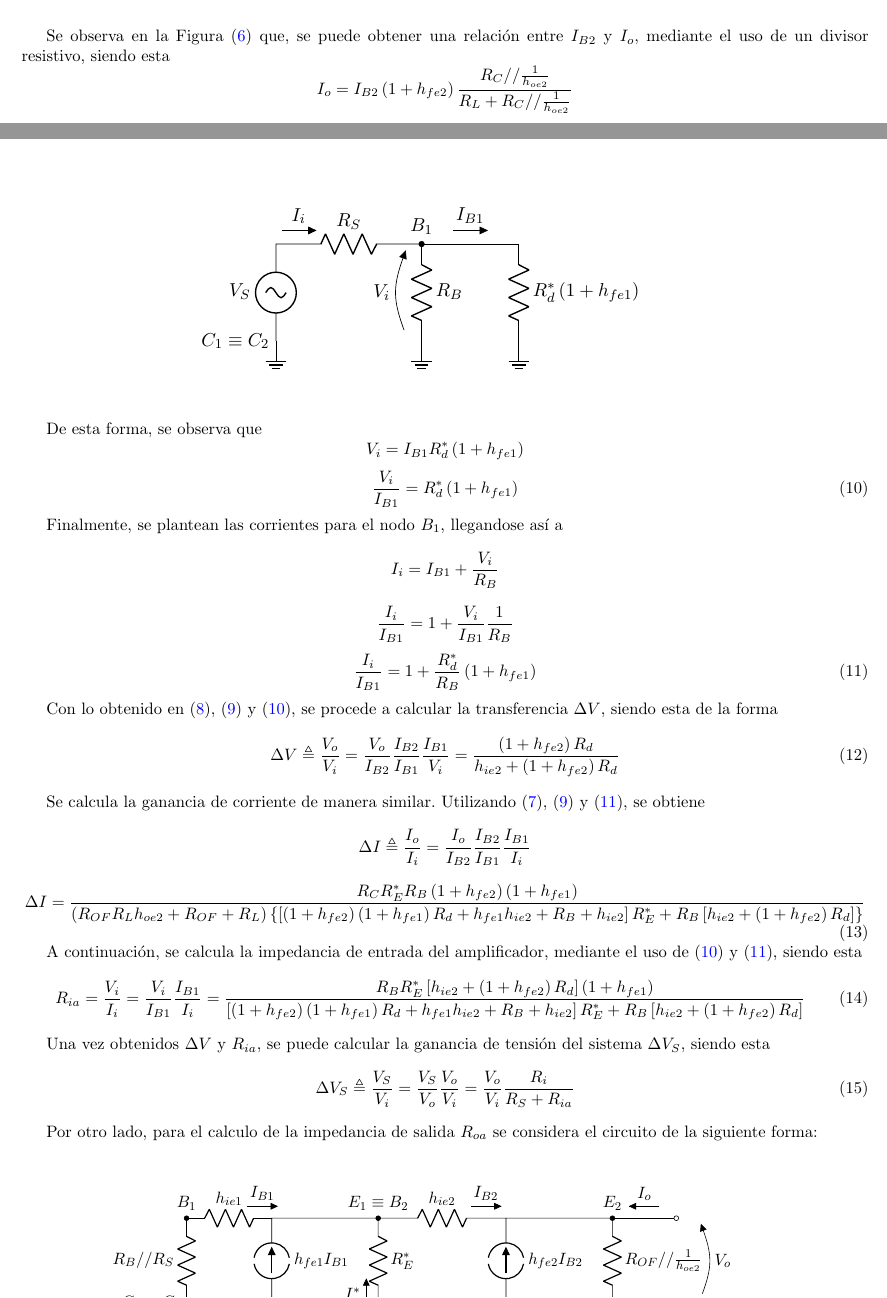
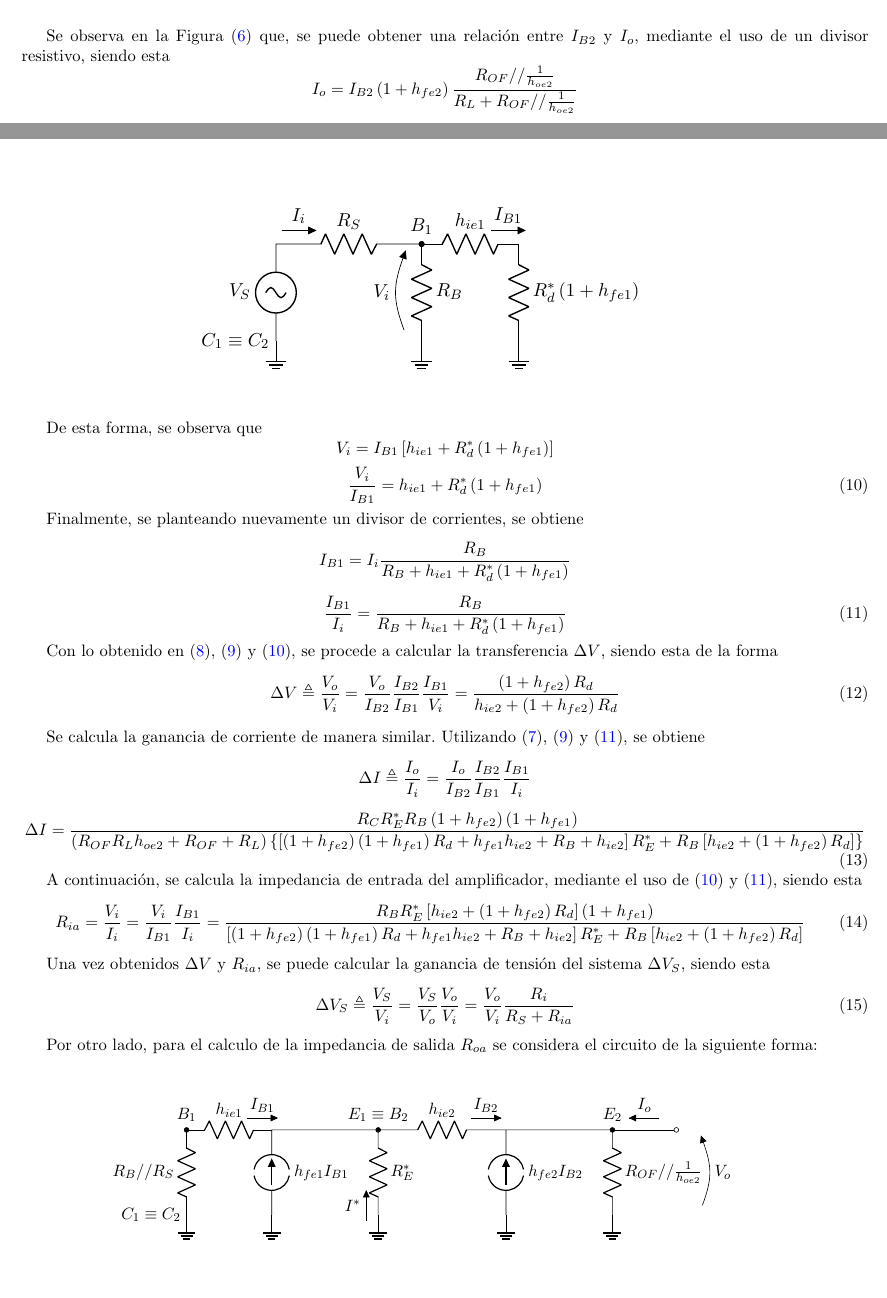
Before and after one commit to tlondero/Electro-1, a LaTeX document (TP2/Informe/Informe.tex): two parts of pages 7 and 8 of 9, joined at a grey line, cut so that both start at the same text, the shorter picture padded with empty space. Compiled offline with pdfLaTeX.

```diff
--- a/TP2/Informe/Informe.tex
+++ b/TP2/Informe/Informe.tex
@@ -201,10 +201,10 @@
 
 Se observa en la Figura (\ref{fig:incdar}) que, se puede obtener una relación entre $I_{B2}$ y $I_o$, mediante el uso de un divisor resistivo, siendo esta
 \begin{equation*}
-	I_o = I_{B2} \left( 1 + h_{fe2} \right) \frac{R_C // \frac{1}{h_{oe2}}}{R_L + R_C // \frac{1}{h_{oe2}}}
+	I_o = I_{B2} \left( 1 + h_{fe2} \right) \frac{R_{OF} // \frac{1}{h_{oe2}}}{R_L + R_{OF} // \frac{1}{h_{oe2}}}
 \end{equation*}
 \begin{equation}
-	\frac{I_o}{I_{B2}} = \left( 1 + h_{fe2} \right) \frac{R_C // \frac{1}{h_{oe2}}}{R_L + R_C // \frac{1}{h_{oe2}}}
+	\frac{I_o}{I_{B2}} = \left( 1 + h_{fe2} \right) \frac{R_{OF} // \frac{1}{h_{oe2}}}{R_L + R_{OF} // \frac{1}{h_{oe2}}}
 	\label{equ:io-ib2}
 \end{equation}
 
@@ -246,23 +246,20 @@
 
 De esta forma, se observa que
 \begin{equation*}
-	V_i = I_{B1} R_{d}^* \left( 1 + h_{fe1} \right)
+	V_i = I_{B1} \left[ h_{ie1} + R_{d}^* \left( 1 + h_{fe1} \right) \right]
 \end{equation*}
 \begin{equation}
-	\frac{V_i}{I_{B1}} = R_{d}^* \left( 1 + h_{fe1} \right)
+	\frac{V_i}{I_{B1}} = h_{ie1} + R_{d}^* \left( 1 + h_{fe1} \right)
 	\label{equ:vi-ib1}
 \end{equation}
 
-Finalmente, se plantean las corrientes para el nodo $B_1$, llegandose así a
+Finalmente, se planteando nuevamente un divisor de corrientes, se obtiene
 \begin{equation*}
-	I_i = I_{B1} + \frac{V_i}{R_B}
-\end{equation*}
-\begin{equation*}
-	\frac{I_i}{I_{B1}} = 1 + \frac{V_i}{I_{B1}} \frac{1}{R_B}
+	I_{B1} = I_i \frac{R_B}{R_B + h_{ie1} + R_{d}^* \left(1 + h_{fe1} \right)}
 \end{equation*}
 \begin{equation}
-	\frac{I_i}{I_{B1}} = 1 + \frac{R_{d}^*}{R_B}  \left( 1 + h_{fe1} \right)
-	\label{equ:ii-ib1}
+	\frac{I_{B1}}{I_i} = \frac{R_B}{R_B + h_{ie1} + R_{d}^* \left(1 + h_{fe1} \right)}
+	\label{equ:ib1-ii}
 \end{equation}
 
 Con lo obtenido en (\ref{equ:vo-ib2}), (\ref{equ:ib2-ib1}) y (\ref{equ:vi-ib1}), se procede a calcular la transferencia $\Delta V$, siendo esta de la forma
@@ -271,7 +268,7 @@
 \label{equ:Av}
 \end{equation}
 
-Se calcula la ganancia de corriente de manera similar. Utilizando (\ref{equ:io-ib2}), (\ref{equ:ib2-ib1}) y (\ref{equ:ii-ib1}), se obtiene
+Se calcula la ganancia de corriente de manera similar. Utilizando (\ref{equ:io-ib2}), (\ref{equ:ib2-ib1}) y (\ref{equ:ib1-ii}), se obtiene
 \begin{equation*}
 	\Delta I \triangleq \frac{I_o}{I_i} = \frac{I_o}{I_{B2}} \frac{I_{B2}}{I_{B1}} \frac{I_{B1}}{I_i}
 \end{equation*}
@@ -280,7 +277,7 @@
 	\label{equ:Ai}
 \end{equation}
 
-A continuación, se calcula la impedancia de entrada del amplificador, mediante el uso de (\ref{equ:vi-ib1}) y (\ref{equ:ii-ib1}), siendo esta
+A continuación, se calcula la impedancia de entrada del amplificador, mediante el uso de (\ref{equ:vi-ib1}) y (\ref{equ:ib1-ii}), siendo esta
 \begin{equation}
 	R_{ia} = \frac{V_i}{I_i} =  \frac{V_i}{I_{B1}}\frac{I_{B1}}{I_i} = \frac{ R_B R_{E}^* \left[ h_{ie2} + \left( 1 + h_{fe2} \right) R_d \right] \left( 1 + h_{fe1} \right) }{ \left[ \left( 1 + h_{fe2} \right)  \left( 1 + h_{fe1} \right) R_d + h_{fe1} h_{ie2} + R_B + h_{ie2} \right] R_{E}^* + R_B \left[ h_{ie2} + \left( 1 + h_{fe2} \right) R_d \right] }
 	\label{equ:Ria}
```
Also changed, not shown: TP2/Informe/Imagenes/ModeloIncremental.tex (+1 -1 lines), TP2/Informe/Imagenes/ModeloIncremental.pdf, TP2/Informe/Informe.pdf.
